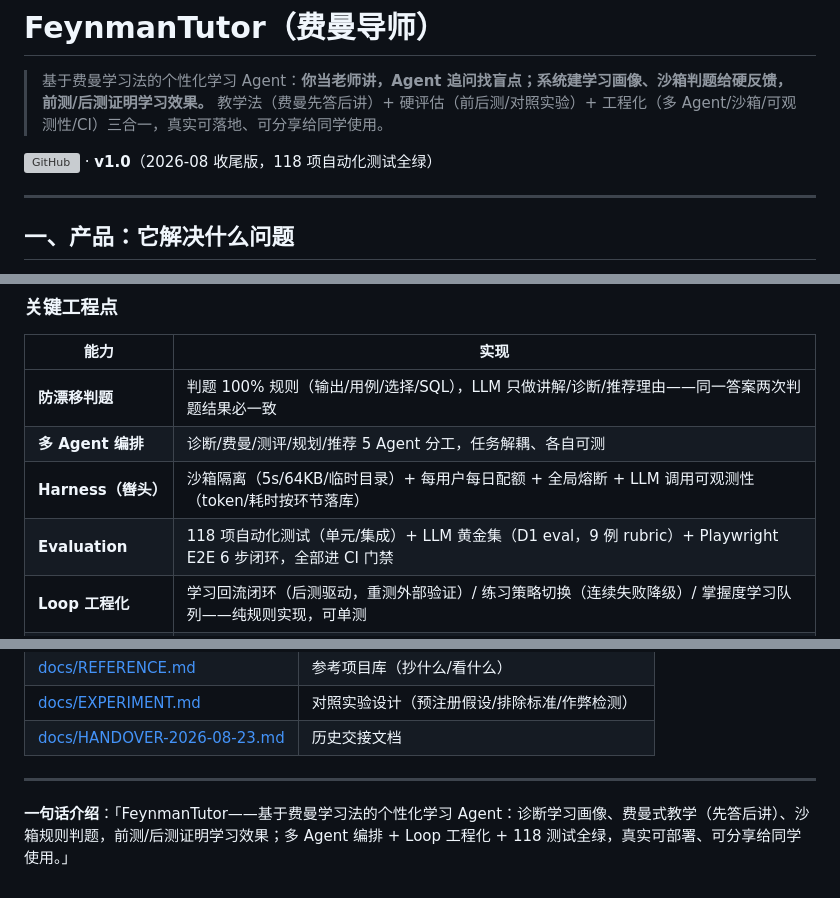
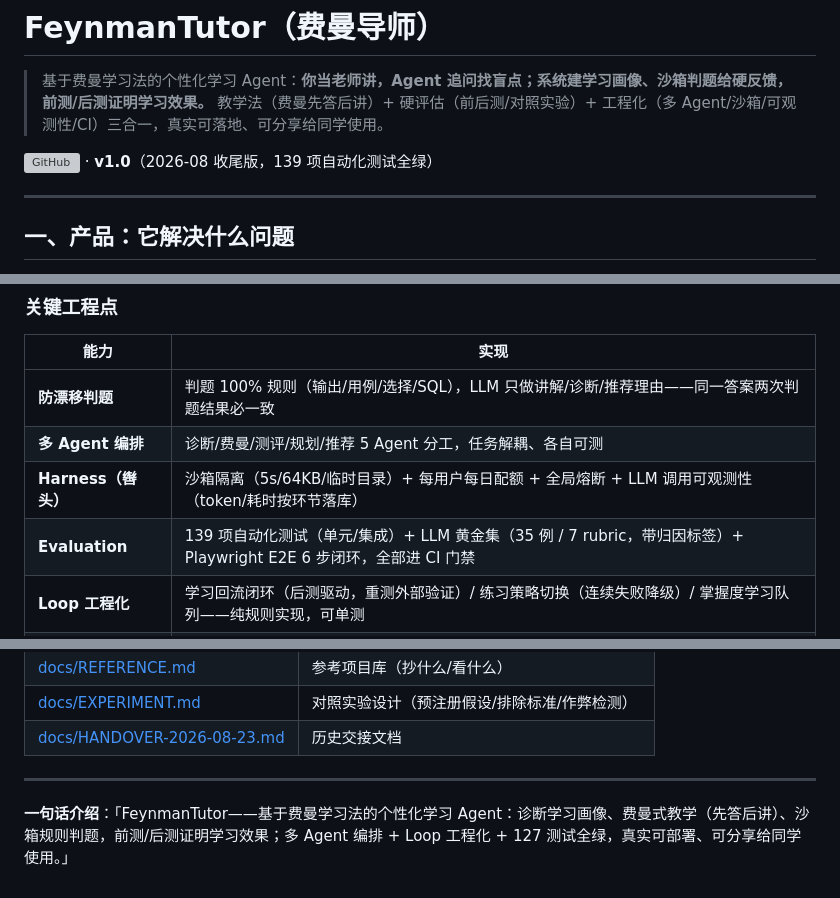
Before and after one commit to fenxidapao/AdaptiveTutor, a Markdown page: README.md, 3 parts joined by grey strips. Drawn GitHub-style; grey boxes are pictures that could not be loaded.

```diff
--- a/README.md
+++ b/README.md
@@ -3,7 +3,7 @@
 > 基于费曼学习法的个性化学习 Agent：**你当老师讲，Agent 追问找盲点；系统建学习画像、沙箱判题给硬反馈，前测/后测证明学习效果。**
 > 教学法（费曼先答后讲）+ 硬评估（前后测/对照实验）+ 工程化（多 Agent/沙箱/可观测性/CI）三合一，真实可落地、可分享给同学使用。
 
-[![GitHub](https://img.shields.io/badge/GitHub-fenxidapao%2FFeynmanTutor-blue)](https://github.com/fenxidapao/FeynmanTutor) · **v1.0**（2026-08 收尾版，118 项自动化测试全绿）
+[![GitHub](https://img.shields.io/badge/GitHub-fenxidapao%2FFeynmanTutor-blue)](https://github.com/fenxidapao/FeynmanTutor) · **v1.0**（2026-08 收尾版，139 项自动化测试全绿）
 
 ---
 
@@ -66,7 +66,7 @@ FeynmanTutor 用一句话回答：**你当老师讲，它追问找盲点，做
 | **防漂移判题** | 判题 100% 规则（输出/用例/选择/SQL），LLM 只做讲解/诊断/推荐理由——同一答案两次判题结果必一致 |
 | **多 Agent 编排** | 诊断/费曼/测评/规划/推荐 5 Agent 分工，任务解耦、各自可测 |
 | **Harness（辔头）** | 沙箱隔离（5s/64KB/临时目录）+ 每用户每日配额 + 全局熔断 + LLM 调用可观测性（token/耗时按环节落库） |
-| **Evaluation** | 118 项自动化测试（单元/集成）+ LLM 黄金集（D1 eval，9 例 rubric）+ Playwright E2E 6 步闭环，全部进 CI 门禁 |
+| **Evaluation** | 139 项自动化测试（单元/集成）+ LLM 黄金集（35 例 / 7 rubric，带归因标签）+ Playwright E2E 6 步闭环，全部进 CI 门禁 |
 | **Loop 工程化** | 学习回流闭环（后测驱动，重测外部验证）/ 练习策略切换（连续失败降级）/ 掌握度学习队列——纯规则实现，可单测 |
 | **Memory 动态画像** | 每次答题后规则增量维护 weak_points（答错追加证据链、掌握后自动移除），跨会话记忆注入费曼追问 |
 | **Context 管理** | 费曼长对话超阈值自动压缩（旧轮次 LLM 摘要 + 最近原文保留），为双层循环预留 |
@@ -175,4 +193,4 @@ docker compose up -d --build
 
 ---
 
-**一句话介绍**：「FeynmanTutor——基于费曼学习法的个性化学习 Agent：诊断学习画像、费曼式教学（先答后讲）、沙箱规则判题，前测/后测证明学习效果；多 Agent 编排 + Loop 工程化 + 118 测试全绿，真实可部署、可分享给同学使用。」
+**一句话介绍**：「FeynmanTutor——基于费曼学习法的个性化学习 Agent：诊断学习画像、费曼式教学（先答后讲）、沙箱规则判题，前测/后测证明学习效果；多 Agent 编排 + Loop 工程化 + 127 测试全绿，真实可部署、可分享给同学使用。」
```
Also changed, not shown: other parts of README.md (+27 -9 lines).
